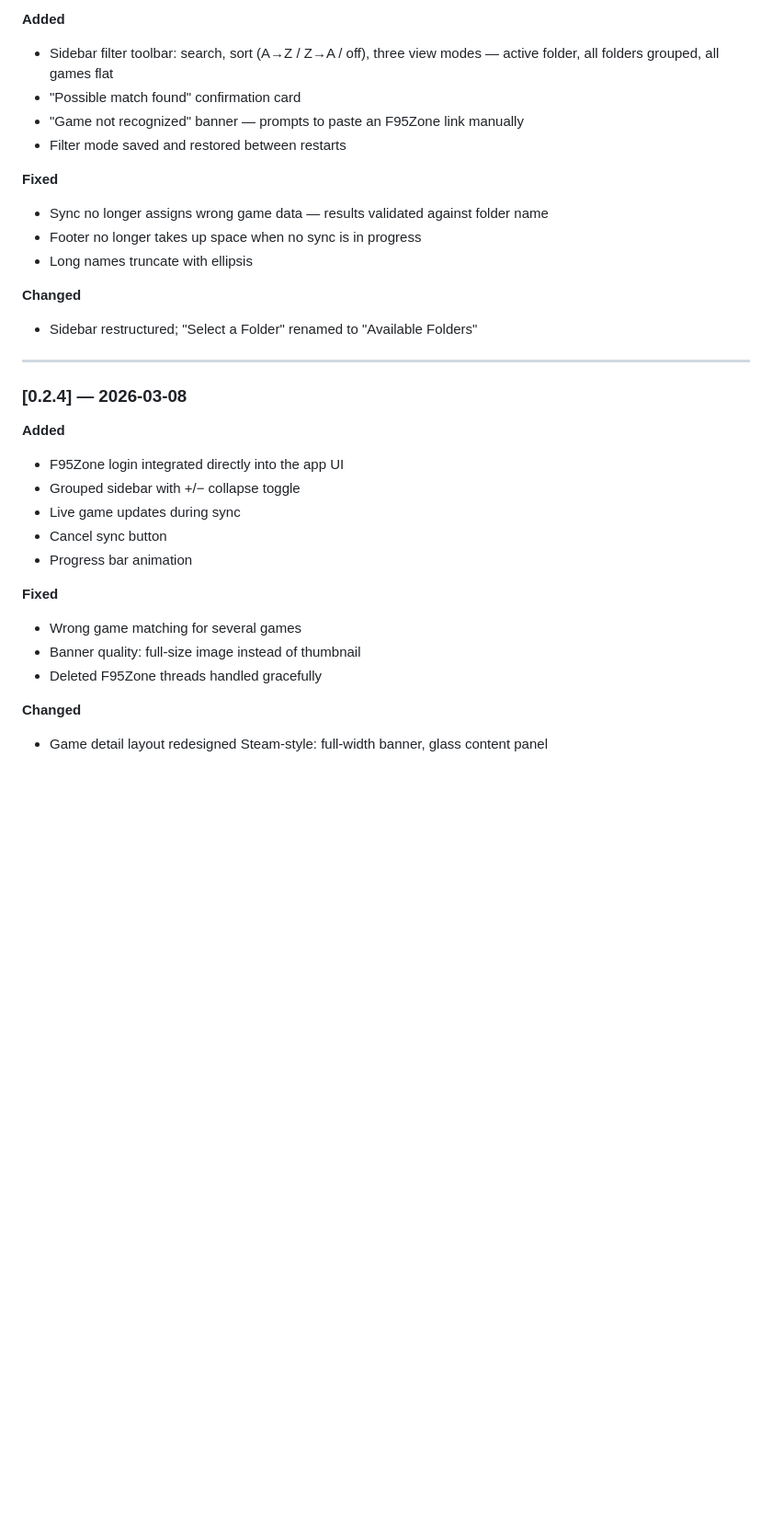
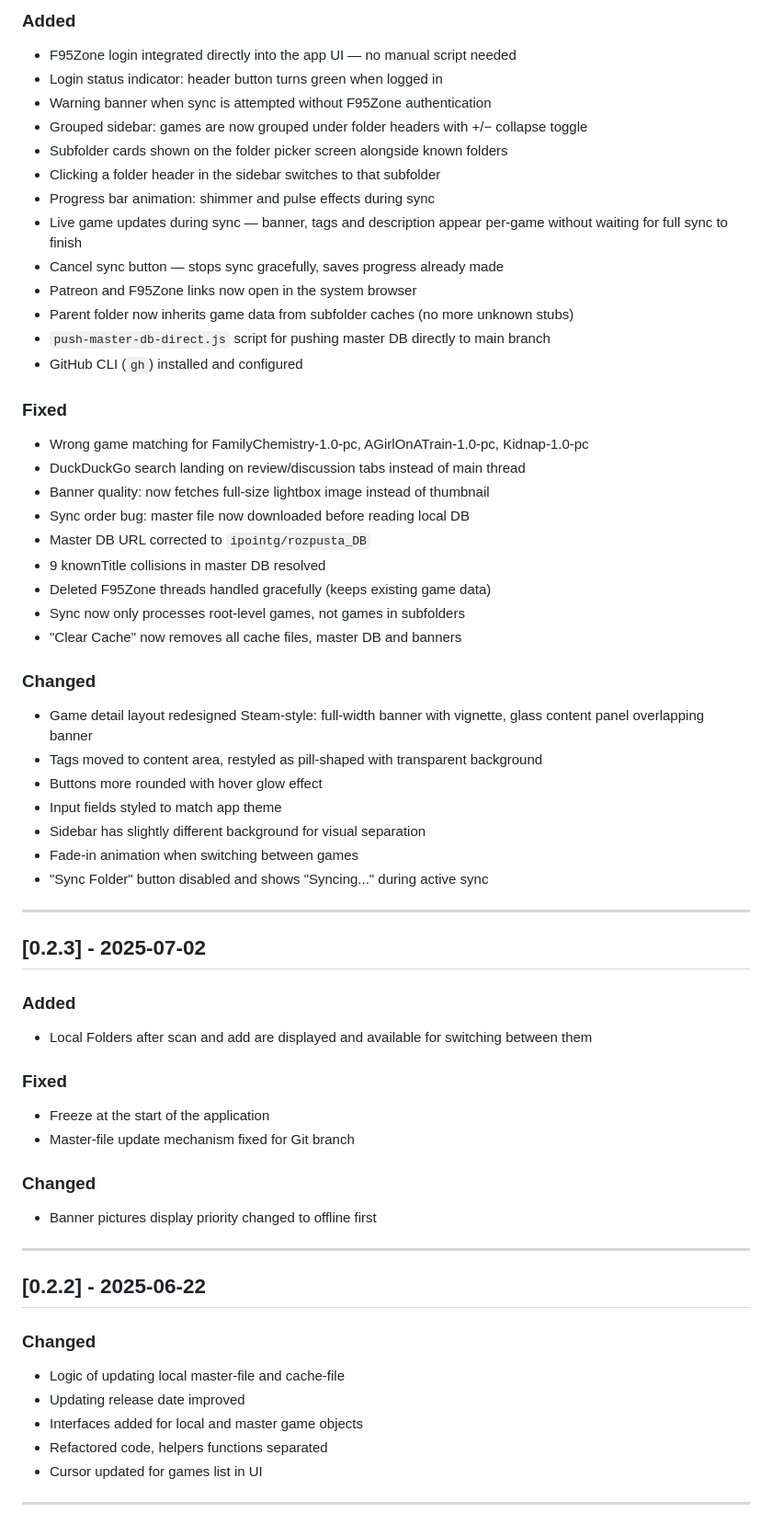
Before and after one commit to ipointg/rozpustaApp-releases, a Markdown page: README.md, the part around one of its changes. Shown at 92% size. GitHub-like rendering; blank space fills up the shorter version.

Commit message:
docs: update README for v0.3.3

```diff
--- a/README.md
+++ b/README.md
@@ -80,33 +91,64 @@ On first launch, choose your games folder. Rose[] scans it, matches games agains
 
-**Added**
-- Sidebar filter toolbar: search, sort (A→Z / Z→A / off), three view modes — active folder, all folders grouped, all games flat
-- "Possible match found" confirmation card
-- "Game not recognized" banner — prompts to paste an F95Zone link manually
-- Filter mode saved and restored between restarts
+### Added
+- F95Zone login integrated directly into the app UI — no manual script needed
+- Login status indicator: header button turns green when logged in
+- Warning banner when sync is attempted without F95Zone authentication
+- Grouped sidebar: games are now grouped under folder headers with +/− collapse toggle
+- Subfolder cards shown on the folder picker screen alongside known folders
+- Clicking a folder header in the sidebar switches to that subfolder
+- Progress bar animation: shimmer and pulse effects during sync
+- Live game updates during sync — banner, tags and description appear per-game without waiting for full sync to finish
+- Cancel sync button — stops sync gracefully, saves progress already made
+- Patreon and F95Zone links now open in the system browser
+- Parent folder now inherits game data from subfolder caches (no more unknown stubs)
+- `push-master-db-direct.js` script for pushing master DB directly to main branch
+- GitHub CLI (`gh`) installed and configured
 
-**Fixed**
-- Sync no longer assigns wrong game data — results validated against folder name
-- Footer no longer takes up space when no sync is in progress
-- Long names truncate with ellipsis
+### Fixed
+- Wrong game matching for FamilyChemistry-1.0-pc, AGirlOnATrain-1.0-pc, Kidnap-1.0-pc
+- DuckDuckGo search landing on review/discussion tabs instead of main thread
+- Banner quality: now fetches full-size lightbox image instead of thumbnail
+- Sync order bug: master file now downloaded before reading local DB
+- Master DB URL corrected to `ipointg/rozpusta_DB`
+- 9 knownTitle collisions in master DB resolved
+- Deleted F95Zone threads handled gracefully (keeps existing game data)
+- Sync now only processes root-level games, not games in subfolders
+- "Clear Cache" now removes all cache files, master DB and banners
 
-**Changed**
-- Sidebar restructured; "Select a Folder" renamed to "Available Folders"
+### Changed
+- Game detail layout redesigned Steam-style: full-width banner with vignette, glass content panel overlapping banner
+- Tags moved to content area, restyled as pill-shaped with transparent background
+- Buttons more rounded with hover glow effect
+- Input fields styled to match app theme
+- Sidebar has slightly different background for visual separation
+- Fade-in animation when switching between games
+- "Sync Folder" button disabled and shows "Syncing..." during active sync
+
 
 ---
 
-### [0.2.4] — 2026-03-08
+## [0.2.3] - 2025-07-02
+### Added
+- Local Folders after scan and add are displayed and available for switching between them
 
-**Added**
-- F95Zone login integrated directly into the app UI
-- Grouped sidebar with +/− collapse toggle
-- Live game updates during sync
-- Cancel sync button
-- Progress bar animation
+### Fixed
+- Freeze at the start of the application
+- Master-file update mechanism fixed for Git branch
 
-**Fixed**
-- Wrong game matching for several games
-- Banner quality: full-size image instead of thumbnail
-- Deleted F95Zone threads handled gracefully
+### Changed
+- Banner pictures display priority changed to offline first
 
-**Changed**
-- Game detail layout redesigned Steam-style: full-width banner, glass content panel
+
+---
+
+## [0.2.2] - 2025-06-22
+### Changed
+- Logic of updating local master-file and cache-file
+- Updating release date improved
+- Interfaces added for local and master game objects
+- Refactored code, helpers functions separated
+- Cursor updated for games list in UI
+
+
+---
+
```
Also changed, not shown: other parts of README.md (+96 -46 lines).
